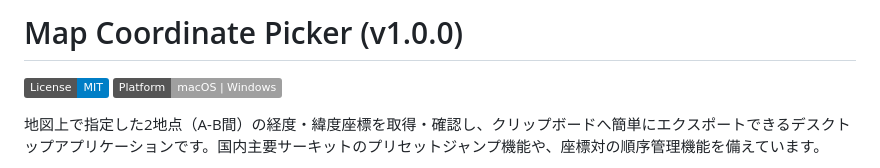
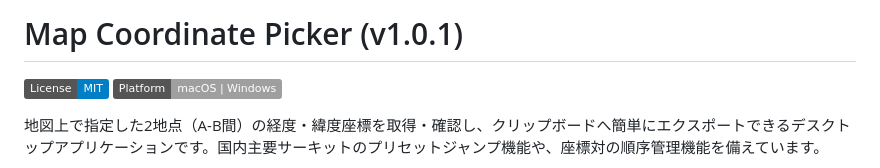
Before and after one commit to bpfj3ndcbr/map-coordinate-picker, a Markdown page: README.md, the part around the change. GitHub-like rendering; badges without logos.

Commit message:
Update version in README to v1.0.1

```diff
--- a/README.md
+++ b/README.md
@@ -1,4 +1,4 @@
-# Map Coordinate Picker (v1.0.0)
+# Map Coordinate Picker (v1.0.1)
 
 [![License: MIT](https://img.shields.io/badge/License-MIT-blue.svg)](LICENSE.md)
 [![Platform](https://img.shields.io/badge/Platform-macOS%20%7C%20Windows-lightgrey.svg)]()
```
